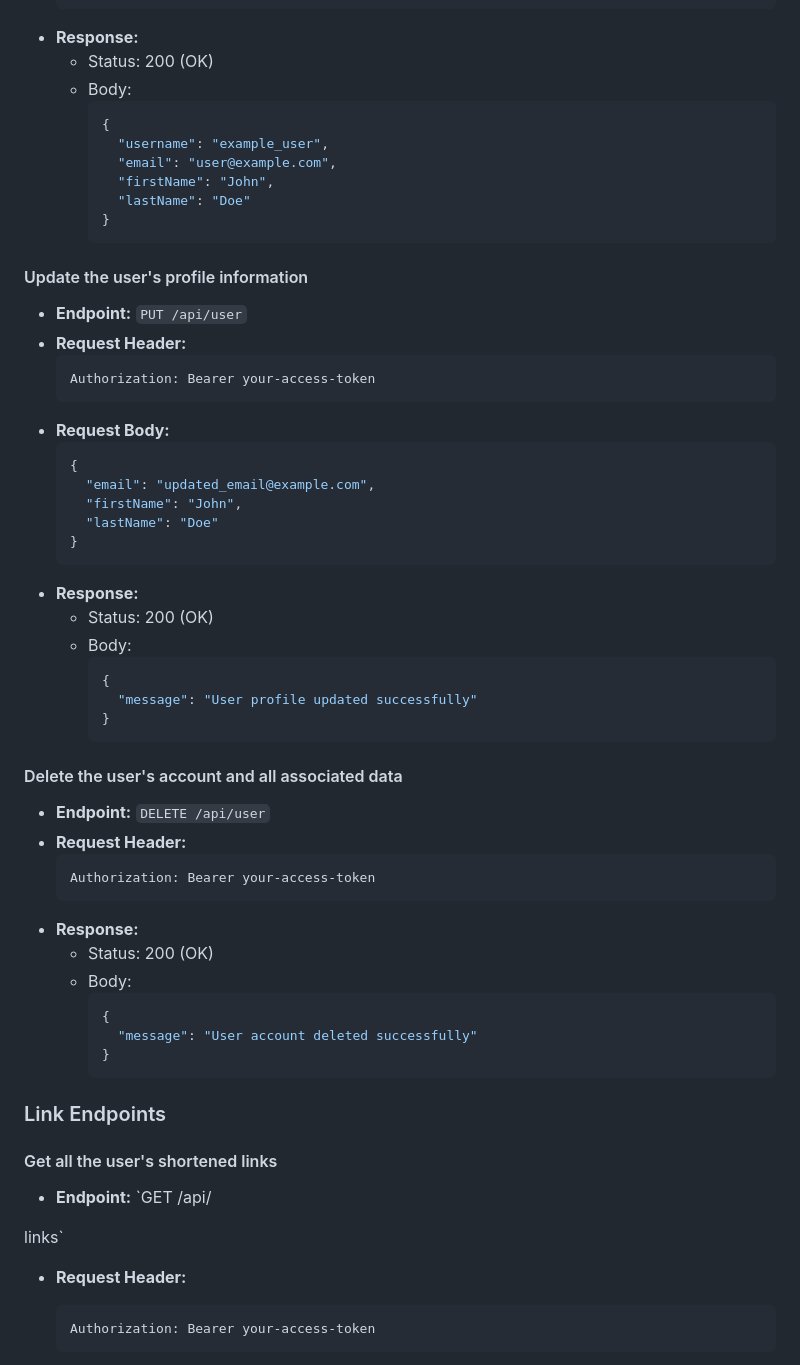
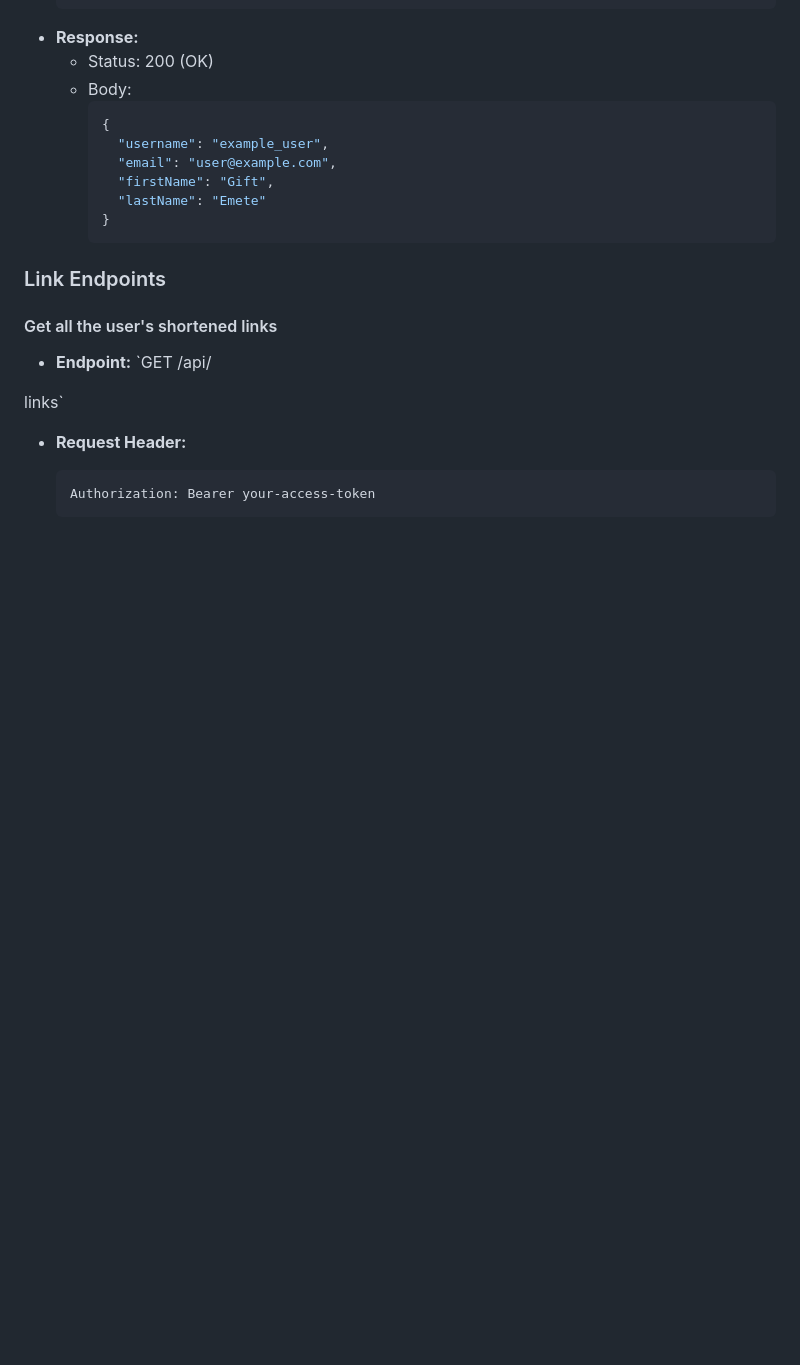
Before and after one commit to Emetegift/quicklink, a Markdown page: README.md, the part around one of its changes. GitHub-like rendering; blank space fills up the shorter version.

````diff
--- a/README.md
+++ b/README.md
@@ -81,46 +84,8 @@ The URL Shortener API provides the backend functionality for shortening long URL
     {
       "username": "example_user",
       "email": "user@example.com",
-      "firstName": "John",
-      "lastName": "Doe"
-    }
-    ```
-
-#### Update the user's profile information
-- **Endpoint:** `PUT /api/user`
-- **Request Header:**
-  ```
-  Authorization: Bearer your-access-token
-  ```
-- **Request Body:**
-  ```json
-  {
-    "email": "updated_email@example.com",
-    "firstName": "John",
-    "lastName": "Doe"
-  }
-  ```
-- **Response:**
-  - Status: 200 (OK)
-  - Body:
-    ```json
-    {
-      "message": "User profile updated successfully"
-    }
-    ```
-
-#### Delete the user's account and all associated data
-- **Endpoint:** `DELETE /api/user`
-- **Request Header:**
-  ```
-  Authorization: Bearer your-access-token
-  ```
-- **Response:**
-  - Status: 200 (OK)
-  - Body:
-    ```json
-    {
-      "message": "User account deleted successfully"
+      "firstName": "Gift",
+      "lastName": "Emete"
     }
     ```
 
````
Also changed, not shown: other parts of README.md (+14 -58 lines).
